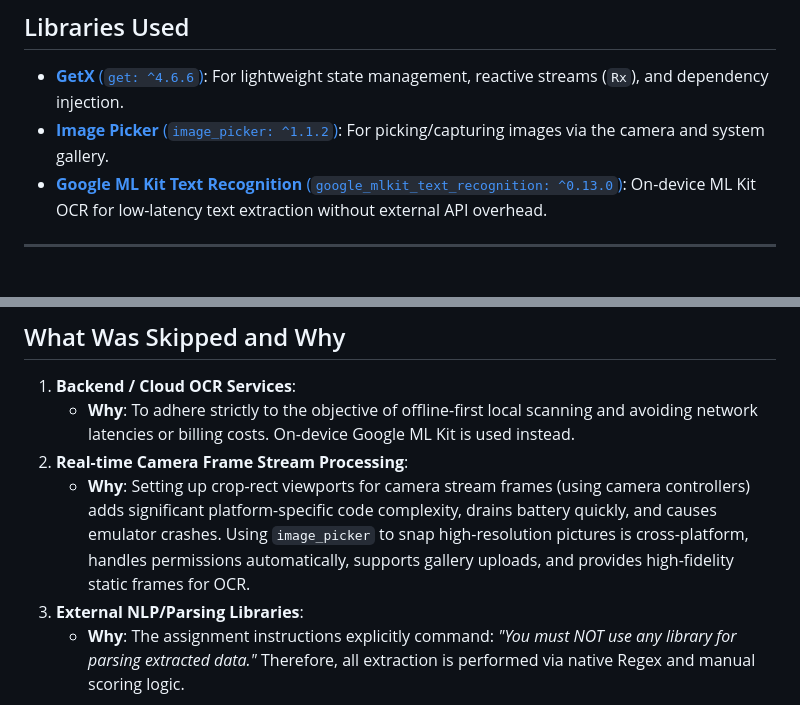
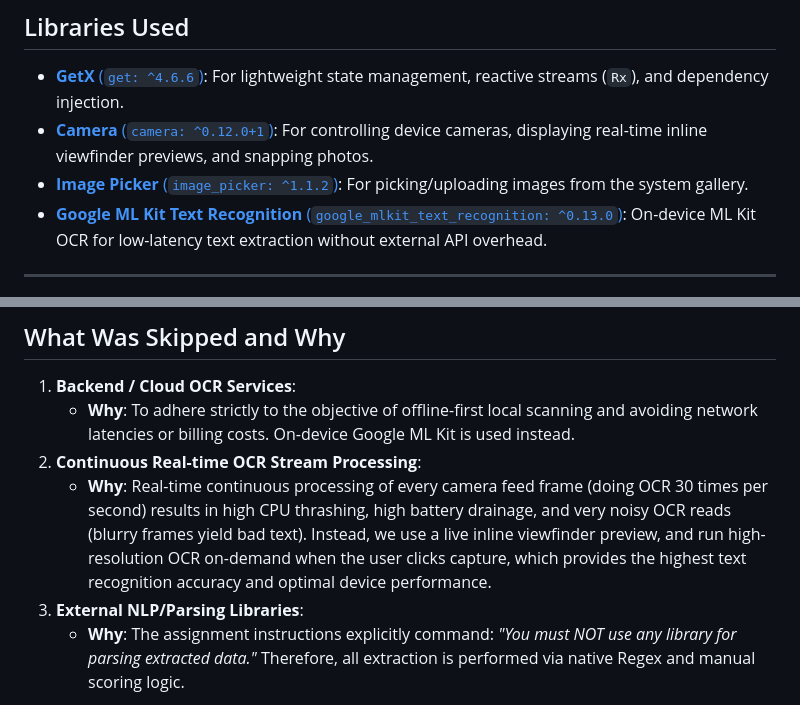
Before and after one commit to DevYashFlutter/solulab_assignment, a Markdown page: README.md, 2 parts joined by grey strips. Drawn GitHub-style.

Commit message:
Update documentation to reflect camera library integration
- Add the `camera` library to the list of used libraries for real-time viewfinder previews and photo capture.
- Update the description of `image_picker` to focus on gallery uploads.
- Revise the technical decisions section to clarify the use of high-resolution on-demand OCR over continuous real-time stream processing to improve accuracy and device performance.

```diff
--- a/README.md
+++ b/README.md
@@ -66,7 +66,8 @@ No external libraries are used for parsing or validation. The core parsing rules
 ## Libraries Used
 
 * [**GetX** (`get: ^4.6.6`)](https://pub.dev/packages/get): For lightweight state management, reactive streams (`Rx`), and dependency injection.
-* [**Image Picker** (`image_picker: ^1.1.2`)](https://pub.dev/packages/image_picker): For picking/capturing images via the camera and system gallery.
+* [**Camera** (`camera: ^0.12.0+1`)](https://pub.dev/packages/camera): For controlling device cameras, displaying real-time inline viewfinder previews, and snapping photos.
+* [**Image Picker** (`image_picker: ^1.1.2`)](https://pub.dev/packages/image_picker): For picking/uploading images from the system gallery.
 * [**Google ML Kit Text Recognition** (`google_mlkit_text_recognition: ^0.13.0`)](https://pub.dev/packages/google_mlkit_text_recognition): On-device ML Kit OCR for low-latency text extraction without external API overhead.
 
 ---
@@ -87,7 +88,7 @@ No external libraries are used for parsing or validation. The core parsing rules
 
 1. **Backend / Cloud OCR Services**:
    * **Why**: To adhere strictly to the objective of offline-first local scanning and avoiding network latencies or billing costs. On-device Google ML Kit is used instead.
-2. **Real-time Camera Frame Stream Processing**:
-   * **Why**: Setting up crop-rect viewports for camera stream frames (using camera controllers) adds significant platform-specific code complexity, drains battery quickly, and causes emulator crashes. Using `image_picker` to snap high-resolution pictures is cross-platform, handles permissions automatically, supports gallery uploads, and provides high-fidelity static frames for OCR.
+2. **Continuous Real-time OCR Stream Processing**:
+   * **Why**: Real-time continuous processing of every camera feed frame (doing OCR 30 times per second) results in high CPU thrashing, high battery drainage, and very noisy OCR reads (blurry frames yield bad text). Instead, we use a live inline viewfinder preview, and run high-resolution OCR on-demand when the user clicks capture, which provides the highest text recognition accuracy and optimal device performance.
 3. **External NLP/Parsing Libraries**:
    * **Why**: The assignment instructions explicitly command: *"You must NOT use any library for parsing extracted data."* Therefore, all extraction is performed via native Regex and manual scoring logic.
```
